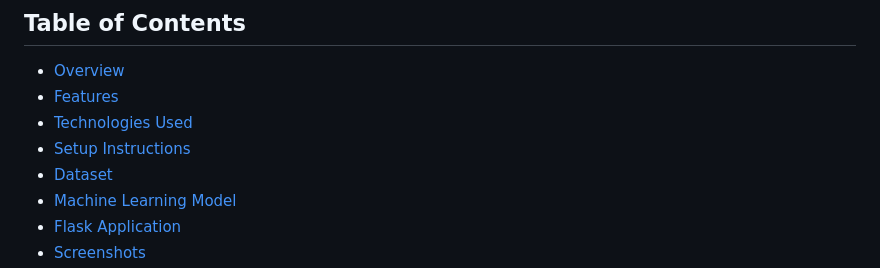
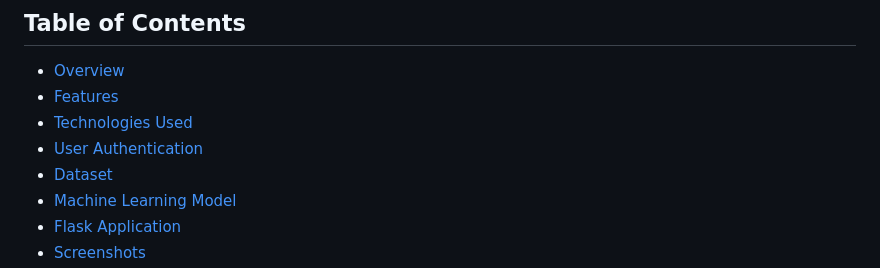
Before and after one commit to Sundramroy23/House_Price_Prediction, a Markdown page: README.md, the part around the change printed below. GitHub-like rendering.

```diff
--- a/README.md
+++ b/README.md
@@ -14,7 +14,7 @@ This project is a Flask web application that predicts real estate prices based o
 - [Overview](#overview)
 - [Features](#features)
 - [Technologies Used](#technologies-used)
-- [Setup Instructions](#setup-instructions)
+- [User Authentication](#user-authentication)
 - [Dataset](#dataset)
 - [Machine Learning Model](#machine-learning-model)
 - [Flask Application](#flask-application)
```
Also changed, not shown: other parts of README.md (+6 -0 lines).
